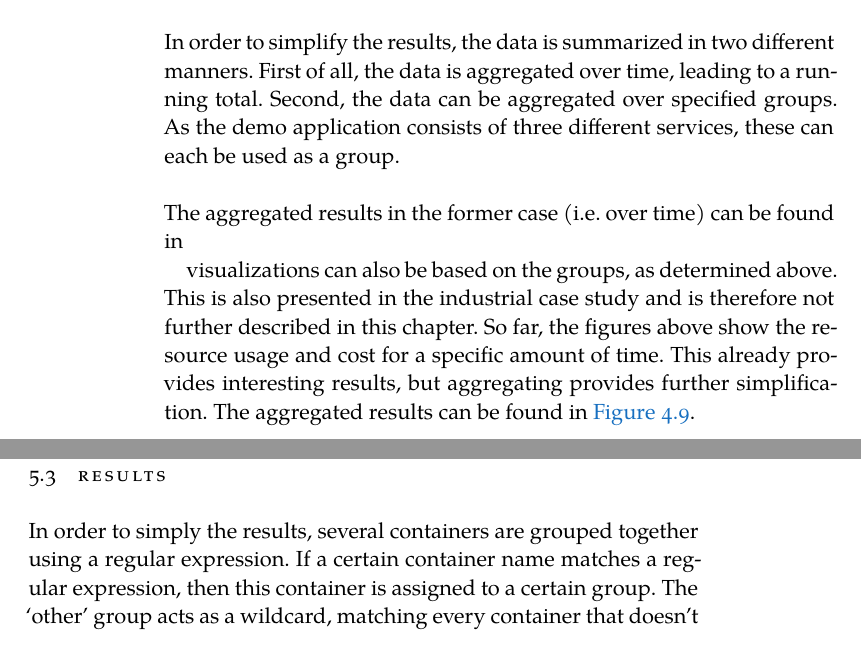
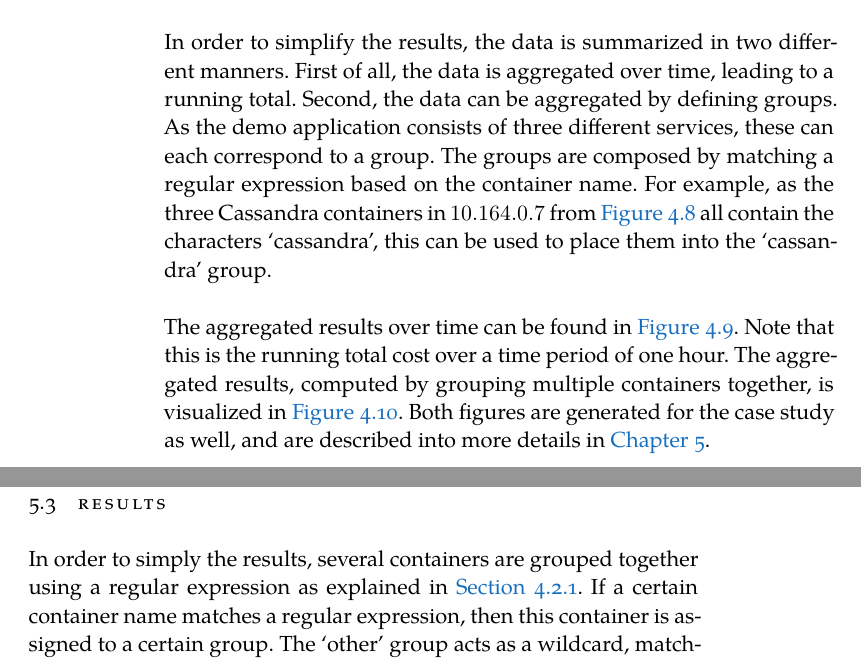
Before and after one commit to FlyingBird95/Master-s-Thesis, a LaTeX thesis (ClassicThesis.tex, which reads Chapters/Chapter04.tex, Chapters/Chapter05.tex): two parts of pages 52 and 59 of 89 before the commit and two parts of pages 52 and 57 of 87 after it, joined at a grey line, cut so that both start at the same text. Compiled offline with XeLaTeX; a missing font is replaced by an installed copy or a similar font.

Commit message:
update Wed Jul 31 13:00:00 CEST 2019

```diff
--- a/Chapters/Chapter04.tex
+++ b/Chapters/Chapter04.tex
@@ -256,13 +256,12 @@ The unused resources, as presented in \autoref{fig:demo_cpu_waste} and \autoref{
     \label{fig:demo_waste}
 \end{figure}
 
-\subsection{Aggregating results}
-In order to simplify the results, the data is summarized in two different manners. First of all, the data is aggregated over time, leading to a running total. Second, the data can be aggregated over specified groups. As the demo application consists of three different services, these can each be used as a group.\\
+\subsection{Aggregating results} \label{sec:aggregating_results}
+In order to simplify the results, the data is summarized in two different manners. First of all, the data is aggregated over time, leading to a running total. Second, the data can be aggregated by defining groups. As the demo application consists of three different services, these can each correspond to a group. The groups are composed by matching a regular expression based on the container name. For example, as the three Cassandra containers in $10.164.0.7$ from \autoref{fig:demo_waste} all contain the characters `cassandra', this can be used to place them into the `cassandra' group.\\
 
 \noindent
-The aggregated results in the former case (i.e. over time) can be found in
-
-visualizations can also be based on the groups, as determined above. This is also presented in the industrial case study and is therefore not further described in this chapter. So far, the figures above show the resource usage and cost for a specific amount of time. This already provides interesting results, but aggregating provides further simplification. The aggregated results can be found in \autoref{fig:demo_stats}.
+The aggregated results over time can be found in \autoref{fig:demo_stats}. Note that this is the running total cost over a time period of one hour.
+The aggregated results, computed by grouping multiple containers together, is visualized in \autoref{fig:aggregated_mem}. Both figures are generated for the case study as well, and are described into more details in \autoref{ch:case_study}.
 
 \begin{figure}
     \centering
--- a/Chapters/Chapter05.tex
+++ b/Chapters/Chapter05.tex
@@ -114,7 +114,7 @@ In order to solve the issue described in the previous subsection, a sub sampling
 In order to solve the issue from the second meeting, the decision was made to implement a batch processing function. This means that the program resolves the network traffic packets afterwards instead of real-time. The decision was made to resolve the packets during the sleeping period, as mentioned in \autoref{sec:exposing_data}. This leads to a more efficient use of the resources, which can be seen in \autoref{fig:deployment}. This figure shows the CPU usage during the lifetime of the system. It can be concluded that the overall  CPU percentage is low, around 4\% for the nodes. The Root at host $0$ shows an average of 2.5\% CPU.
 
 \section{Results}\label{sec:sb-results}
-In order to simply the results, several containers are grouped together using a regular expression. If a certain container name matches a regular expression, then this container is assigned to a certain group. The `other' group acts as a wildcard, matching every container that doesn't belong to a group. \autoref{tab:regex} shows the groups that are proposed, as well as the number of containers in this group.\\
+In order to simply the results, several containers are grouped together using a regular expression as explained in \autoref{sec:aggregating_results}. If a certain container name matches a regular expression, then this container is assigned to a certain group. The `other' group acts as a wildcard, matching every container that doesn't belong to a group. \autoref{tab:regex} shows the groups that are proposed, as well as the number of containers in this group.\\
 
 \begin{table}[H]
     \centering
```
Also changed, not shown: gfx/demo_mem_waste.png, Chapters/Chapter04.tex (9 more changed lines), Chapters/Chapter05.tex (6 more changed lines).
